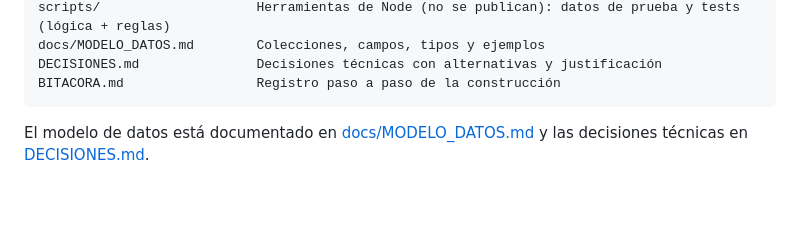
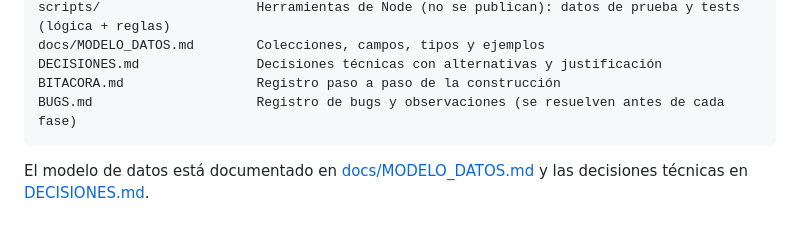
Before and after one commit to matiasrios8888-netizen/PruebaTecnica, a Markdown page: README.md, the part around the change. GitHub-like rendering; blank space fills up the shorter version.

Commit message:
docs: registro de bugs y regla de corregirlos antes de cada fase
Co-Authored-By: Claude Opus 5.5 <noreply@anthropic.com>

````diff
--- a/README.md
+++ b/README.md
@@ -58,6 +58,7 @@ scripts/                    Herramientas de Node (no se publican): datos de prue
 docs/MODELO_DATOS.md        Colecciones, campos, tipos y ejemplos
 DECISIONES.md               Decisiones técnicas con alternativas y justificación
 BITACORA.md                 Registro paso a paso de la construcción
+BUGS.md                     Registro de bugs y observaciones (se resuelven antes de cada fase)
 ```
 
 El modelo de datos está documentado en [docs/MODELO_DATOS.md](docs/MODELO_DATOS.md) y las decisiones técnicas en [DECISIONES.md](DECISIONES.md).
````
Also changed, not shown: BUGS.md (added, +97 -0 lines), CLAUDE.md (+6 -0 lines).
